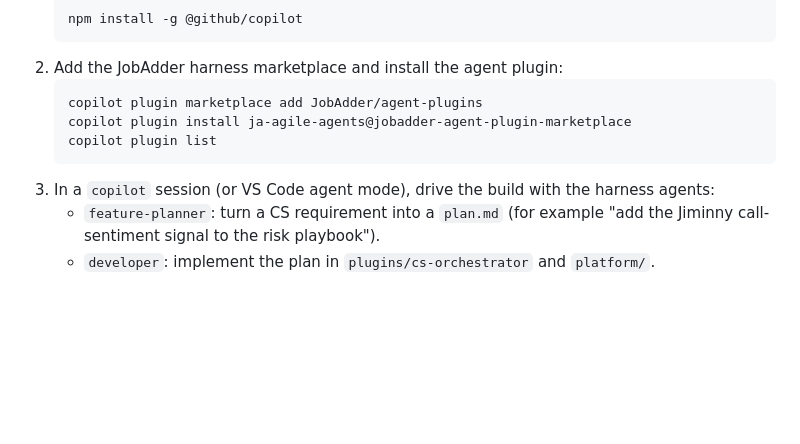
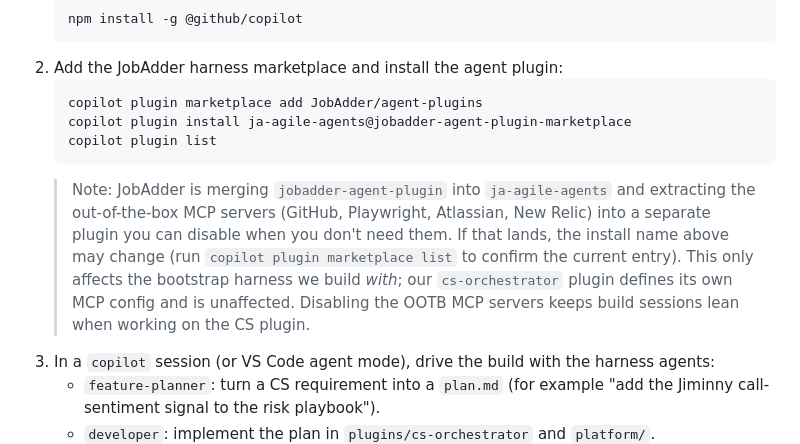
Before and after one commit to tferreira-hub/cs-orchestrator, a Markdown page: HARNESS.md, the part around the change. GitHub-like rendering; blank space fills up the shorter version.

Commit message:
docs(harness): note potential bootstrap plugin rename from JobAdder agent-plugins merge / MCP extraction

````diff
--- a/HARNESS.md
+++ b/HARNESS.md
@@ -29,6 +29,13 @@ This mirrors the JobAdder demo videos (planner, developer, reviewer, subagent lo
    copilot plugin install ja-agile-agents@jobadder-agent-plugin-marketplace
    copilot plugin list
    ```
+   > Note: JobAdder is merging `jobadder-agent-plugin` into `ja-agile-agents` and
+   > extracting the out-of-the-box MCP servers (GitHub, Playwright, Atlassian, New Relic)
+   > into a separate plugin you can disable when you don't need them. If that lands, the
+   > install name above may change (run `copilot plugin marketplace list` to confirm the
+   > current entry). This only affects the bootstrap harness we build *with*; our
+   > `cs-orchestrator` plugin defines its own MCP config and is unaffected. Disabling the
+   > OOTB MCP servers keeps build sessions lean when working on the CS plugin.
 3. In a `copilot` session (or VS Code agent mode), drive the build with the harness agents:
    - `feature-planner`: turn a CS requirement into a `plan.md` (for example "add the Jiminny call-sentiment signal to the risk playbook").
    - `developer`: implement the plan in `plugins/cs-orchestrator` and `platform/`.
````
